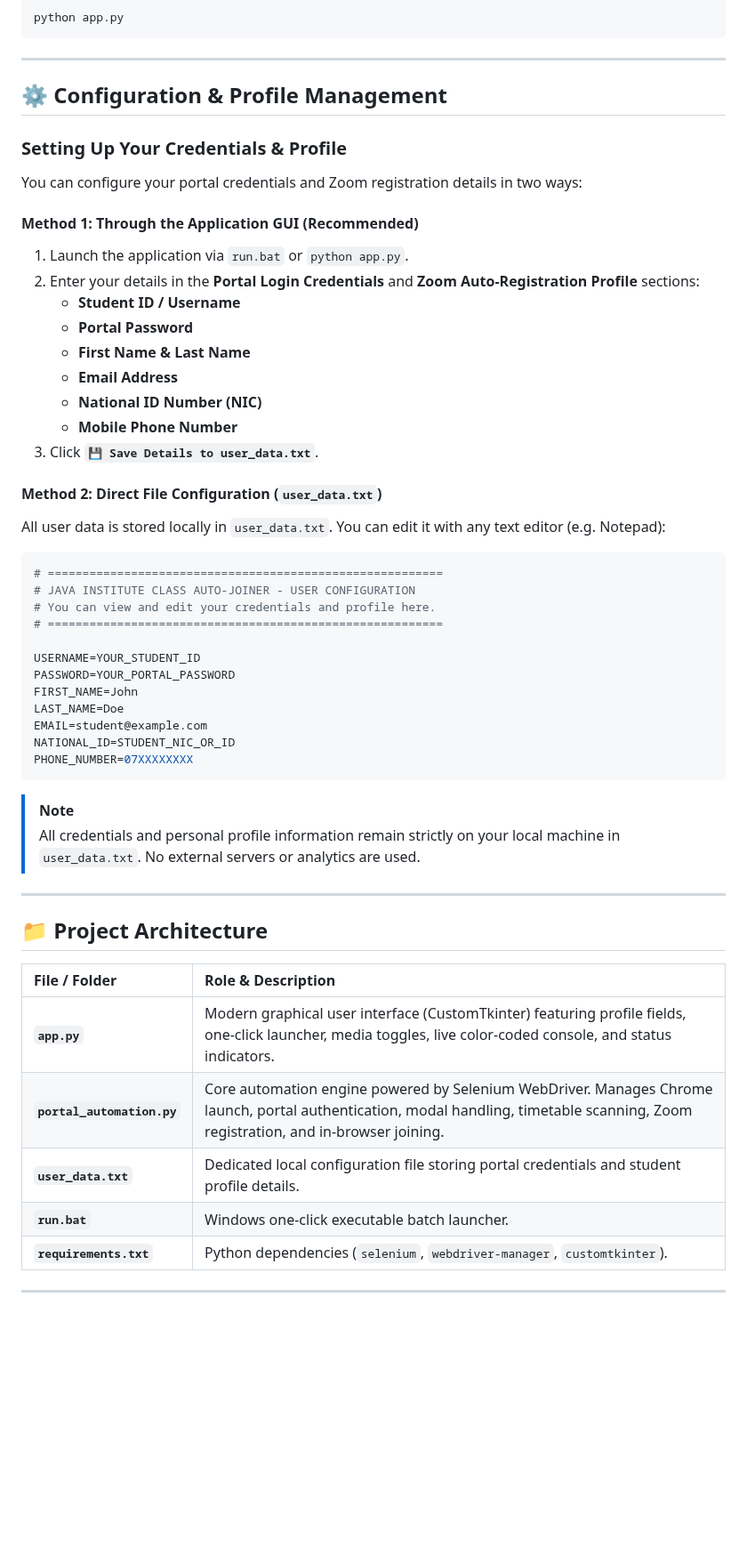
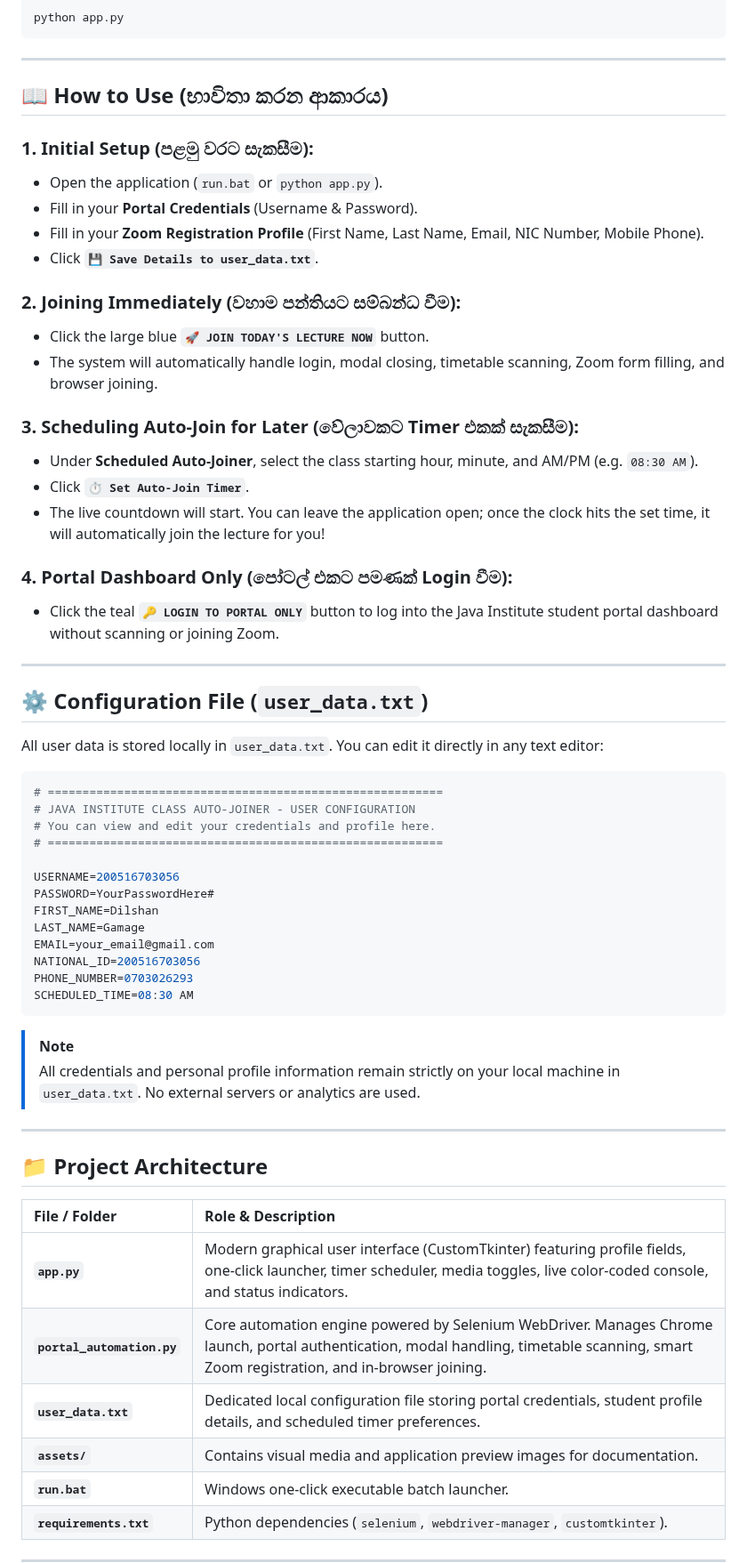
Before and after one commit to Dilshan615/Class_Auto_Joiner_Pro_single-user, a Markdown page: README.md, the part around one of its changes. Shown at 89% size. Drawn GitHub-style; blank space fills up the shorter version.

````diff
--- a/README.md
+++ b/README.md
@@ -117,24 +130,31 @@ python app.py
 
 ---
 
-## ⚙️ Configuration & Profile Management
+## 📖 How to Use (භාවිතා කරන ආකාරය)
 
-### Setting Up Your Credentials & Profile
-You can configure your portal credentials and Zoom registration details in two ways:
+### 1. Initial Setup (පළමු වරට සැකසීම):
+* Open the application (`run.bat` or `python app.py`).
+* Fill in your **Portal Credentials** (Username & Password).
+* Fill in your **Zoom Registration Profile** (First Name, Last Name, Email, NIC Number, Mobile Phone).
+* Click **`💾 Save Details to user_data.txt`**.
 
-#### Method 1: Through the Application GUI (Recommended)
-1. Launch the application via `run.bat` or `python app.py`.
-2. Enter your details in the **Portal Login Credentials** and **Zoom Auto-Registration Profile** sections:
-   * **Student ID / Username**
-   * **Portal Password**
-   * **First Name & Last Name**
-   * **Email Address**
-   * **National ID Number (NIC)**
-   * **Mobile Phone Number**
-3. Click **`💾 Save Details to user_data.txt`**.
+### 2. Joining Immediately (වහාම පන්තියට සම්බන්ධ වීම):
+* Click the large blue **`🚀 JOIN TODAY'S LECTURE NOW`** button.
+* The system will automatically handle login, modal closing, timetable scanning, Zoom form filling, and browser joining.
 
-#### Method 2: Direct File Configuration (`user_data.txt`)
-All user data is stored locally in `user_data.txt`. You can edit it with any text editor (e.g. Notepad):
+### 3. Scheduling Auto-Join for Later (වේලාවකට Timer එකක් සැකසීම):
+* Under **Scheduled Auto-Joiner**, select the class starting hour, minute, and AM/PM (e.g. `08:30 AM`).
+* Click **`⏱ Set Auto-Join Timer`**.
+* The live countdown will start. You can leave the application open; once the clock hits the set time, it will automatically join the lecture for you!
+
+### 4. Portal Dashboard Only (පෝටල් එකට පමණක් Login වීම):
+* Click the teal **`🔑 LOGIN TO PORTAL ONLY`** button to log into the Java Institute student portal dashboard without scanning or joining Zoom.
+
+---
+
+## ⚙️ Configuration File (`user_data.txt`)
+
+All user data is stored locally in `user_data.txt`. You can edit it directly in any text editor:
 
 ```properties
 # =========================================================
@@ -142,13 +162,14 @@ All user data is stored locally in `user_data.txt`. You can edit it with any tex
 # You can view and edit your credentials and profile here.
 # =========================================================
 
-USERNAME=YOUR_STUDENT_ID
-PASSWORD=YOUR_PORTAL_PASSWORD
-FIRST_NAME=John
-LAST_NAME=Doe
-EMAIL=student@example.com
-NATIONAL_ID=STUDENT_NIC_OR_ID
-PHONE_NUMBER=07XXXXXXXX
+USERNAME=200516703056
+PASSWORD=YourPasswordHere#
+FIRST_NAME=Dilshan
+LAST_NAME=Gamage
+EMAIL=your_email@gmail.com
+NATIONAL_ID=200516703056
+PHONE_NUMBER=0703026293
+SCHEDULED_TIME=08:30 AM
 ```
 
 > [!NOTE]
@@ -160,9 +181,10 @@ PHONE_NUMBER=07XXXXXXXX
 
 | File / Folder | Role & Description |
 | :--- | :--- |
-| **`app.py`** | Modern graphical user interface (CustomTkinter) featuring profile fields, one-click launcher, media toggles, live color-coded console, and status indicators. |
-| **`portal_automation.py`** | Core automation engine powered by Selenium WebDriver. Manages Chrome launch, portal authentication, modal handling, timetable scanning, Zoom registration, and in-browser joining. |
-| **`user_data.txt`** | Dedicated local configuration file storing portal credentials and student profile details. |
+| **`app.py`** | Modern graphical user interface (CustomTkinter) featuring profile fields, one-click launcher, timer scheduler, media toggles, live color-coded console, and status indicators. |
+| **`portal_automation.py`** | Core automation engine powered by Selenium WebDriver. Manages Chrome launch, portal authentication, modal handling, timetable scanning, smart Zoom registration, and in-browser joining. |
+| **`user_data.txt`** | Dedicated local configuration file storing portal credentials, student profile details, and scheduled timer preferences. |
+| **`assets/`** | Contains visual media and application preview images for documentation. |
 | **`run.bat`** | Windows one-click executable batch launcher. |
 | **`requirements.txt`** | Python dependencies (`selenium`, `webdriver-manager`, `customtkinter`). |
 
````
Also changed, not shown: other parts of README.md (+54 -41 lines), assets/ui_preview.png (added).
